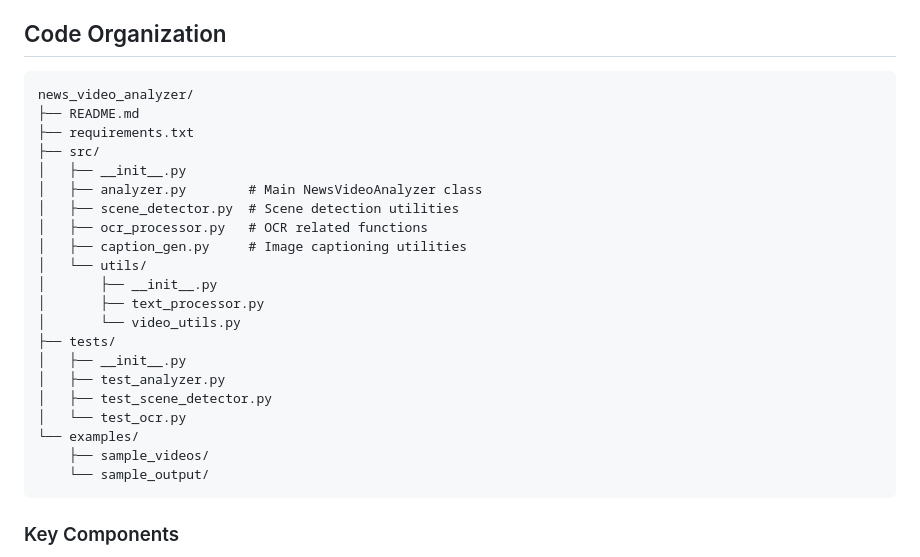
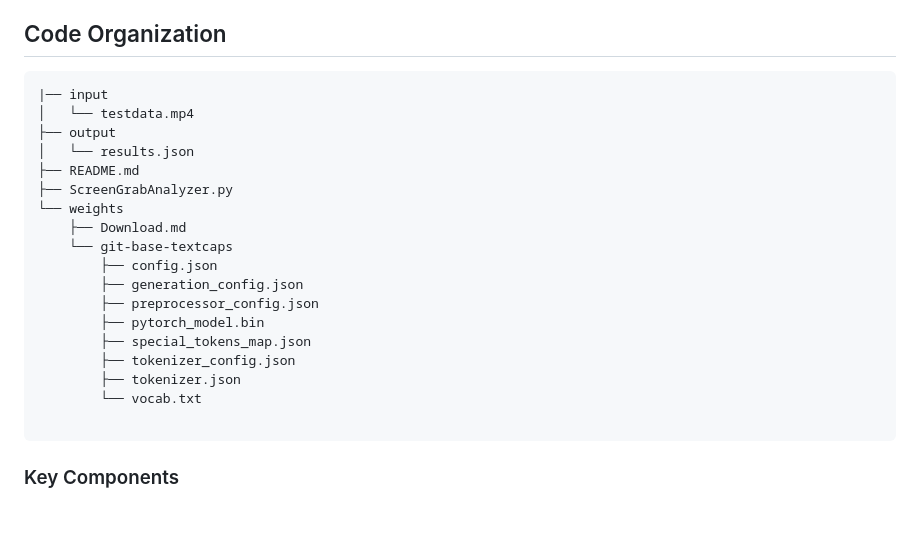
Before and after one commit to subharya83/cvml-exercise, a Markdown page: ex03/README.md, the part around the change. GitHub-like rendering; blank space fills up the shorter version.

Commit message:
Updated code organization

````diff
--- a/ex03/README.md
+++ b/ex03/README.md
@@ -66,27 +66,24 @@ ffmpeg -i /path/to/screen.webm -vf "pad=ceil(iw/2)*2:ceil(ih/2)*2" -c:v libx264
 ## Code Organization
 
 ```
-news_video_analyzer/
+|── input
+│   └── testdata.mp4
+├── output
+│   └── results.json
 ├── README.md
-├── requirements.txt
-├── src/
-│   ├── __init__.py
-│   ├── analyzer.py        # Main NewsVideoAnalyzer class
-│   ├── scene_detector.py  # Scene detection utilities
-│   ├── ocr_processor.py   # OCR related functions
-│   ├── caption_gen.py     # Image captioning utilities
-│   └── utils/
-│       ├── __init__.py
-│       ├── text_processor.py
-│       └── video_utils.py
-├── tests/
-│   ├── __init__.py
-│   ├── test_analyzer.py
-│   ├── test_scene_detector.py
-│   └── test_ocr.py
-└── examples/
-    ├── sample_videos/
-    └── sample_output/
+├── ScreenGrabAnalyzer.py
+└── weights
+    ├── Download.md
+    └── git-base-textcaps
+        ├── config.json
+        ├── generation_config.json
+        ├── preprocessor_config.json
+        ├── pytorch_model.bin
+        ├── special_tokens_map.json
+        ├── tokenizer_config.json
+        ├── tokenizer.json
+        └── vocab.txt
+
 ```
 
 ### Key Components
````
